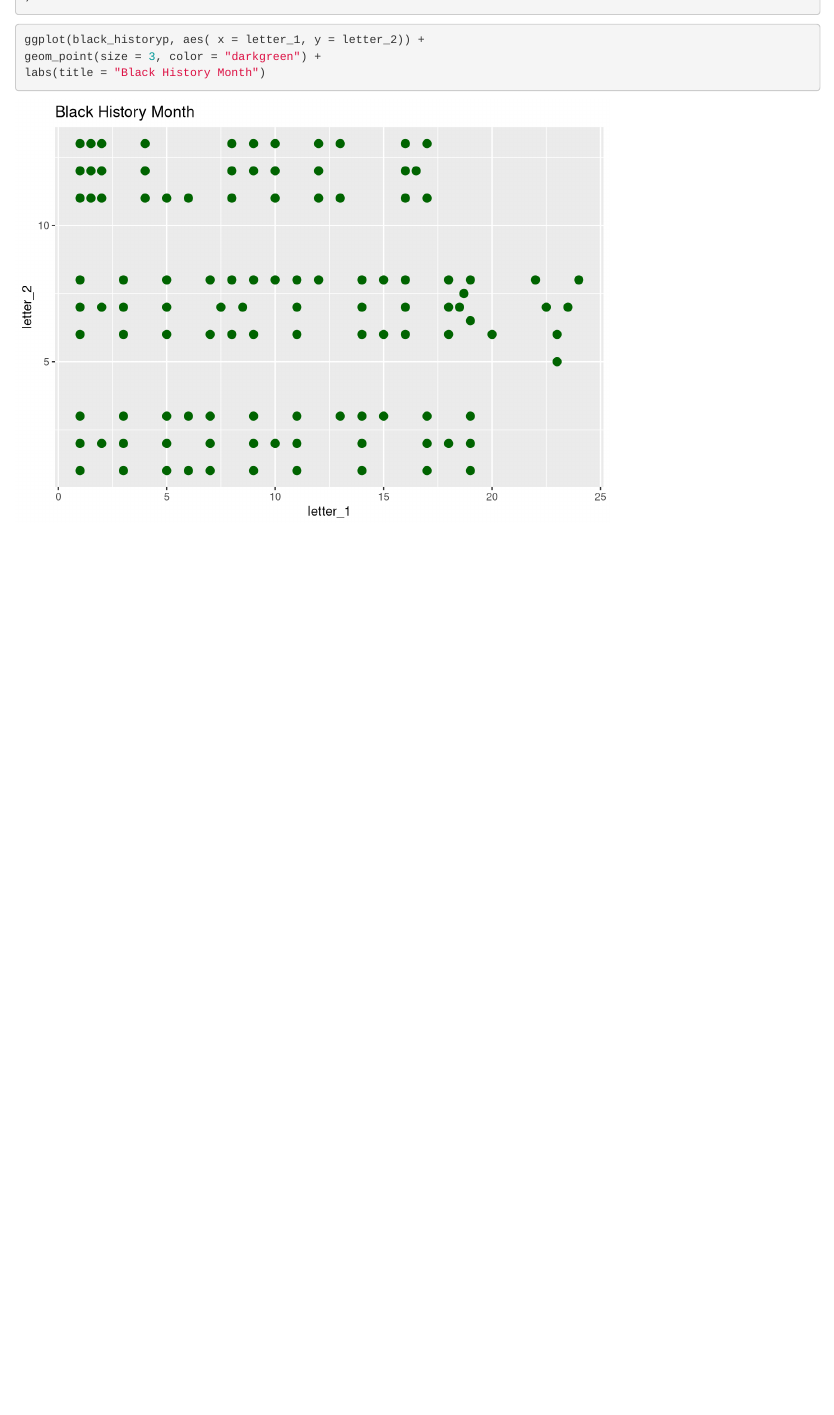
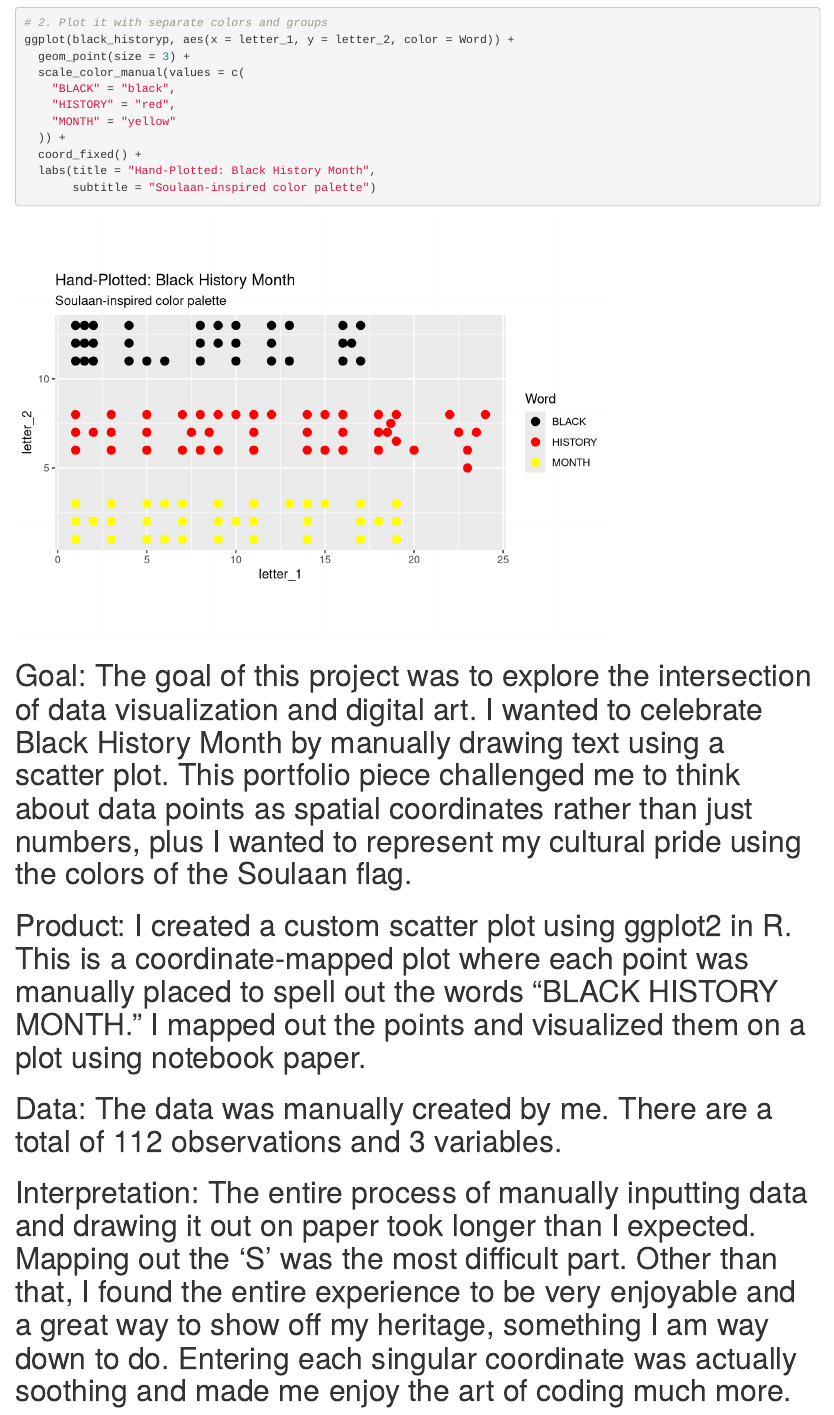
Before and after one commit to sbellmon9/port-temp, an R Markdown document (p02.Rmd): the page in a window 1100 px wide, from 470 px down before the commit and from 660 px down after it. Rendered offline with R 4.5, knitr and Pandoc, with nearby package versions.

Commit message:
final update

````diff
--- a/p02.Rmd
+++ b/p02.Rmd
@@ -1,2 +1 @@
 ---
-title: "Portfolio 2"
@@ -17,6 +21,3 @@ letter_2 = c(13, 12, 11, 13, 12, 11, 12, 13, 11, 11, 12, 13, 11, 11, 11, 12, 13,
 ```
 
 ```{r}
-ggplot(black_historyp, aes( x = letter_1, y = letter_2)) +
-geom_point(size = 3, color = "darkgreen") +
-labs(title = "Black History Month")
@@ -23,0 +33,21 @@ labs(title = "Black History Month")
+# 2. Plot it with separate colors and groups
+ggplot(black_historyp, aes(x = letter_1, y = letter_2, color = Word)) +
+  geom_point(size = 3) +
+  scale_color_manual(values = c(
+    "BLACK" = "black",
+    "HISTORY" = "red",
+    "MONTH" = "yellow"
+  )) +
+  coord_fixed() +
+  labs(title = "Hand-Plotted: Black History Month",
+       subtitle = "Soulaan-inspired color palette")
+```
+
+# Goal: The goal of this project was to explore the intersection of data visualization and digital art. I wanted to celebrate Black History Month by manually drawing text using a scatter plot. This portfolio piece challenged me to think about data points as spatial coordinates rather than just numbers, plus I wanted to represent my cultural pride using the colors of the Soulaan flag.
+
+# Product: I created a custom scatter plot using ggplot2 in R. This is a coordinate-mapped plot where each point was manually placed to spell out the words "BLACK HISTORY MONTH." I mapped out the points and visualized them on a plot using notebook paper.
+
+# Data: The data was manually created by me. There are a total of 112 observations and 3 variables.
+
+
+# Interpretation: The entire process of manually inputting data and drawing it out on paper took longer than I expected. Mapping out the 'S' was the most difficult part. Other than that, I found the entire experience to be very enjoyable and a great way to show off my heritage, something I am way down to do. Entering each singular coordinate was actually soothing and made me enjoy the art of coding much more.
````
Also changed, not shown: p02.Rmd (19 more changed lines), 3 other files.
